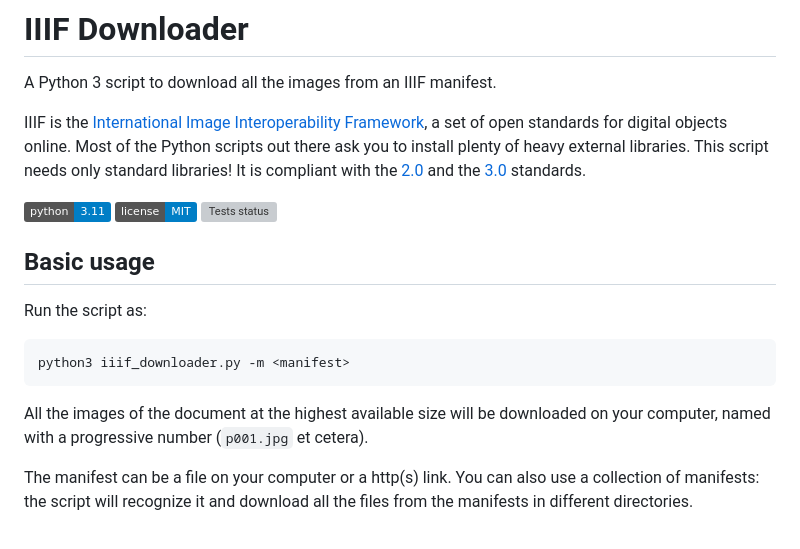
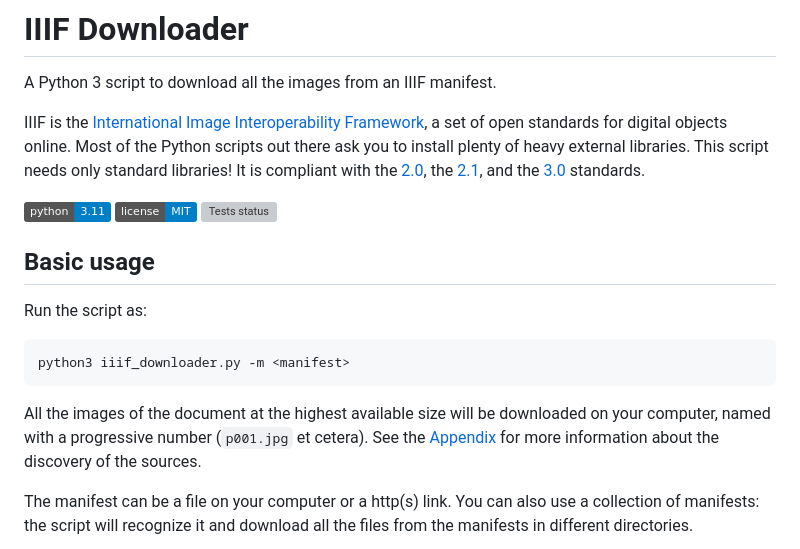
Before and after one commit to ClaudioMartino/IIIF-Downloader, a Markdown page: README.md, the part around the change. Rendered like a GitHub page; badges without logos; grey boxes are pictures that could not be loaded.

Commit message:
Added Appendix

````diff
--- a/README.md
+++ b/README.md
@@ -1,7 +1,7 @@
 # IIIF Downloader
 A Python 3 script to download all the images from an IIIF manifest.
 
-IIIF is the [International Image Interoperability Framework](https://iiif.io/), a set of open standards for digital objects online. Most of the Python scripts out there ask you to install plenty of heavy external libraries. This script needs only standard libraries! It is compliant with the [2.0](https://iiif.io/api/presentation/2.0) and the [3.0](https://iiif.io/api/presentation/3.0) standards.
+IIIF is the [International Image Interoperability Framework](https://iiif.io/), a set of open standards for digital objects online. Most of the Python scripts out there ask you to install plenty of heavy external libraries. This script needs only standard libraries! It is compliant with the [2.0](https://iiif.io/api/presentation/2.0), the [2.1](https://iiif.io/api/presentation/2.1), and the [3.0](https://iiif.io/api/presentation/3.0) standards.
 
 [![Python](https://img.shields.io/badge/python-3.11-blue)](https://www.python.org/) [![License](https://img.shields.io/badge/license-MIT-blue)](https://opensource.org/license/MIT) [![Tests status](https://github.com/ClaudioMartino/IIIF-Downloader/actions/workflows/tests.yml/badge.svg)](https://github.com/ClaudioMartino/IIIF-Downloader/actions)
 
@@ -13,7 +13,7 @@ Run the script as:
 python3 iiif_downloader.py -m <manifest>
 ```
 
-All the images of the document at the highest available size will be downloaded on your computer, named with a progressive number (`p001.jpg` et cetera).
+All the images of the document at the highest available size will be downloaded on your computer, named with a progressive number (`p001.jpg` et cetera). See the [Appendix](Appendix.md) for more information about the discovery of the sources.
 
 The manifest can be a file on your computer or a http(s) link. You can also use a collection of manifests: the script will recognize it and download all the files from the manifests in different directories.
 
````
Also changed, not shown: Appendix.md (added, +25 -0 lines), stats.png (added).
